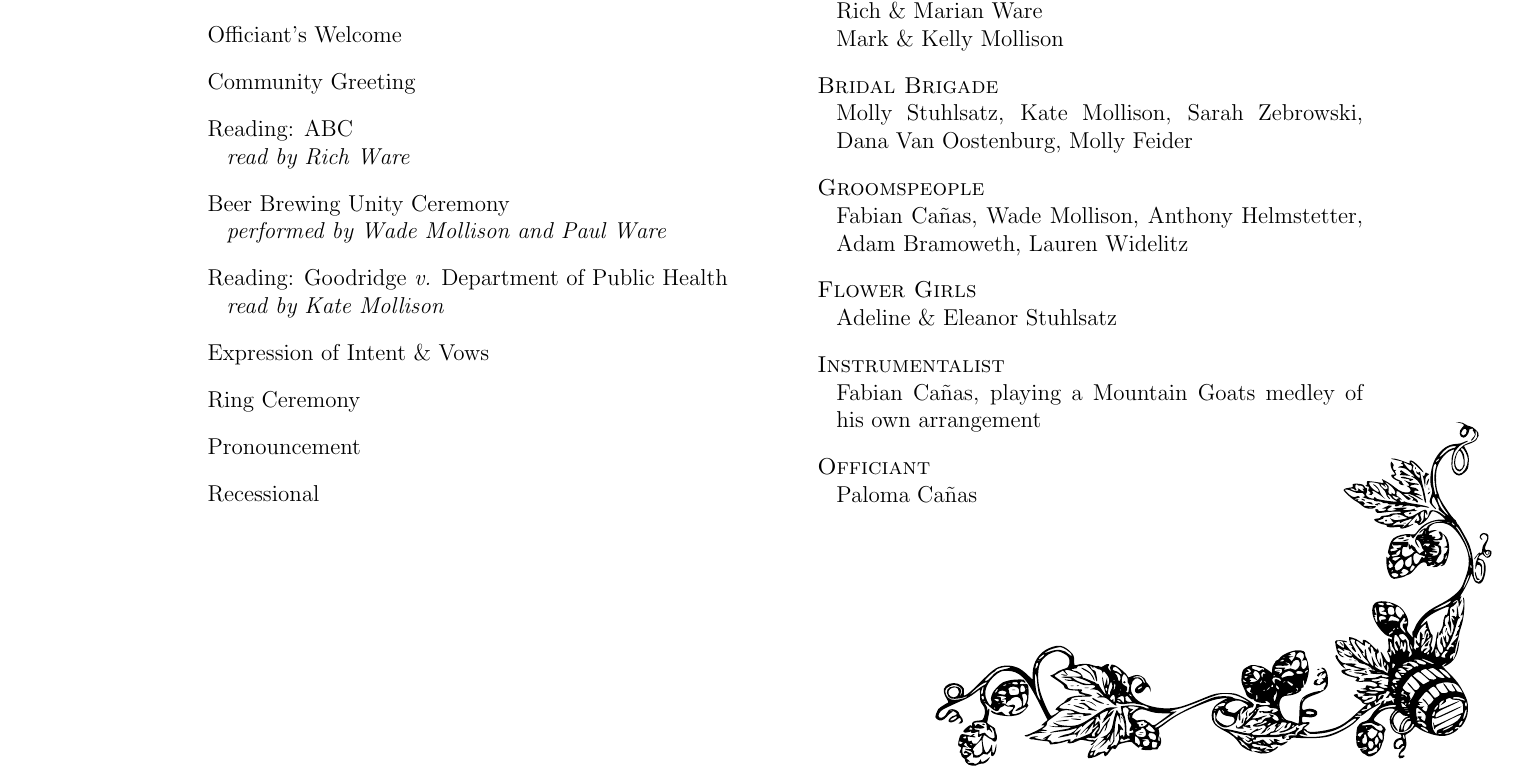
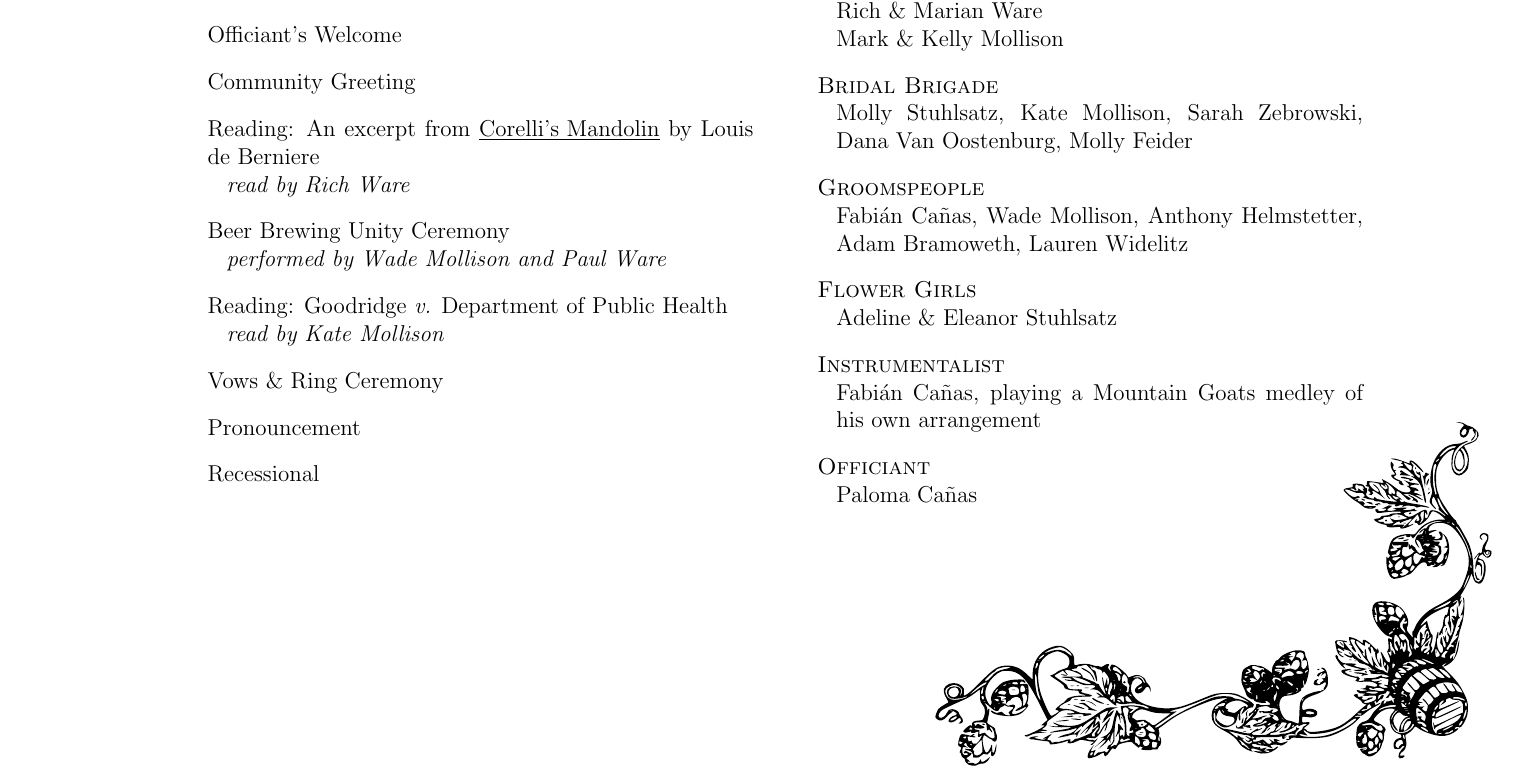
Before and after one commit to warmlogic/wedding_program, a LaTeX document (wedding_program.tex): part of the page, cut so that both start at the same text. Compiled offline with pdfLaTeX.

Commit message:
reading, name

```diff
--- a/wedding_program.tex
+++ b/wedding_program.tex
@@ -54,7 +54,7 @@
 \item [] Processional
 \item [] Officiant's Welcome
 \item [] Community Greeting
-\item [] Reading: ABC
+\item [] Reading: An excerpt from \underline{Corelli’s Mandolin} by Louis de Berniere
 \begin{itemize}[topsep=-5pt,itemsep=-1ex,partopsep=1ex,parsep=1ex]
 \item [] \textit{read by Rich Ware}
 \end{itemize}
@@ -76,8 +76,7 @@
 %
 % Civil marriage is at once a deeply personal commitment to another human being and a highly public celebration of the ideals of mutuality, companionship, intimacy, fidelity, and family. Because it fulfills yearnings for security, safe haven, and connection that express our common humanity, civil marriage is an esteemed institution, and the decision whether and whom to marry is among life’s momentous acts of self-definition.
 
-\item [] Expression of Intent \& Vows
-\item [] Ring Ceremony
+\item [] Vows \& Ring Ceremony
 \item [] Pronouncement
 \item [] Recessional
 \end{itemize}
@@ -105,7 +104,7 @@ Dana Van Oostenburg, Molly Feider
 
 \item [] \textsc{Groomspeople}
 \begin{itemize}[topsep=-5pt,itemsep=-1ex,partopsep=1ex,parsep=1ex]
-\item [] Fabian Ca\~{n}as, Wade Mollison, Anthony Helmstetter,
+\item [] Fabi\a'an Ca\~{n}as, Wade Mollison, Anthony Helmstetter,
 Adam Bramoweth, Lauren Widelitz
 \end{itemize}
 
@@ -116,7 +115,7 @@ Adam Bramoweth, Lauren Widelitz
 
 \item [] \textsc{Instrumentalist}
 \begin{itemize}[topsep=-5pt,itemsep=-1ex,partopsep=1ex,parsep=1ex]
-\item [] Fabian Ca\~{n}as, playing a Mountain Goats medley of his own arrangement
+\item [] Fabi\a'an Ca\~{n}as, playing a Mountain Goats medley of his own arrangement
 \end{itemize}
 
 \item [] \textsc{Officiant}
```
Also changed, not shown: wedding_program.pdf.
